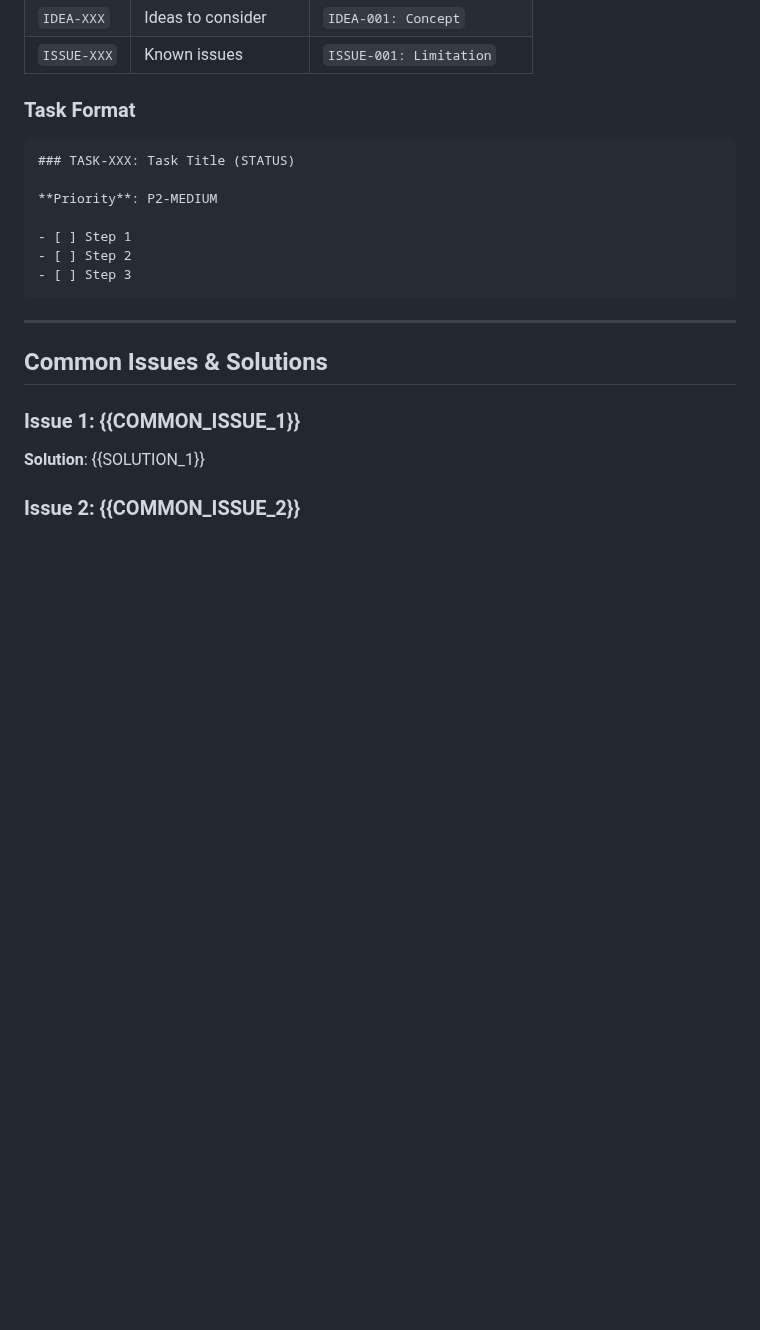
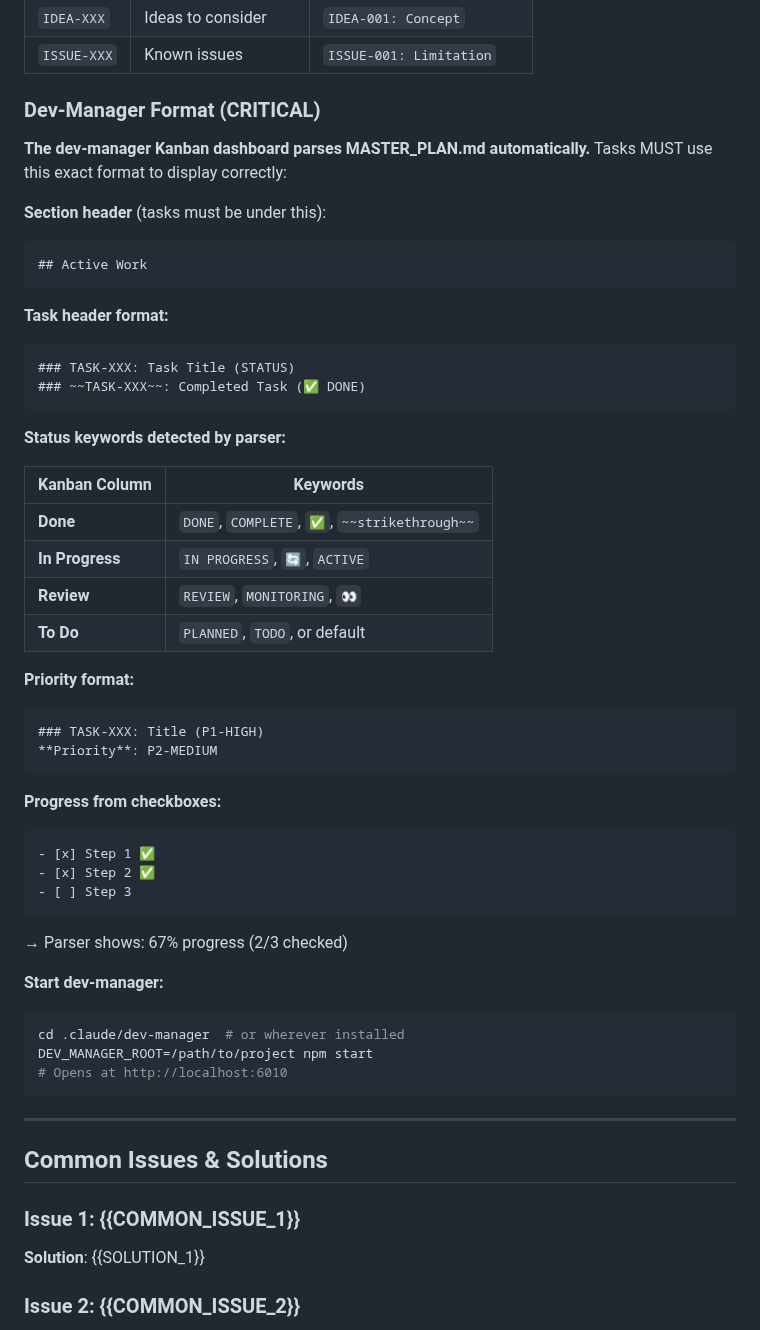
Before and after one commit to endlessblink/claude-dev-infrastructure, a Markdown page: templates/CLAUDE.template.md, the part around the change. Drawn GitHub-style; blank space fills up the shorter version.

````diff
--- a/templates/CLAUDE.template.md
+++ b/templates/CLAUDE.template.md
@@ -113,15 +113,50 @@ All work items must be tracked in `docs/MASTER_PLAN.md` with proper IDs:
 | `IDEA-XXX` | Ideas to consider | `IDEA-001: Concept` |
 | `ISSUE-XXX` | Known issues | `ISSUE-001: Limitation` |
 
-### Task Format
+### Dev-Manager Format (CRITICAL)
+
+**The dev-manager Kanban dashboard parses MASTER_PLAN.md automatically.**
+Tasks MUST use this exact format to display correctly:
+
+**Section header** (tasks must be under this):
+```markdown
+## Active Work
+```
+
+**Task header format:**
 ```markdown
 ### TASK-XXX: Task Title (STATUS)
+### ~~TASK-XXX~~: Completed Task (✅ DONE)
+```
 
+**Status keywords detected by parser:**
+
+| Kanban Column | Keywords |
+|---------------|----------|
+| **Done** | `DONE`, `COMPLETE`, `✅`, `~~strikethrough~~` |
+| **In Progress** | `IN PROGRESS`, `🔄`, `ACTIVE` |
+| **Review** | `REVIEW`, `MONITORING`, `👀` |
+| **To Do** | `PLANNED`, `TODO`, or default |
+
+**Priority format:**
+```markdown
+### TASK-XXX: Title (P1-HIGH)
 **Priority**: P2-MEDIUM
+```
 
-- [ ] Step 1
-- [ ] Step 2
+**Progress from checkboxes:**
+```markdown
+- [x] Step 1 ✅
+- [x] Step 2 ✅
 - [ ] Step 3
+```
+→ Parser shows: 67% progress (2/3 checked)
+
+**Start dev-manager:**
+```bash
+cd .claude/dev-manager  # or wherever installed
+DEV_MANAGER_ROOT=/path/to/project npm start
+# Opens at http://localhost:6010
 ```
 
 ---
````
Also changed, not shown: skills/master-plan-manager/SKILL.md (+76 -0 lines).
